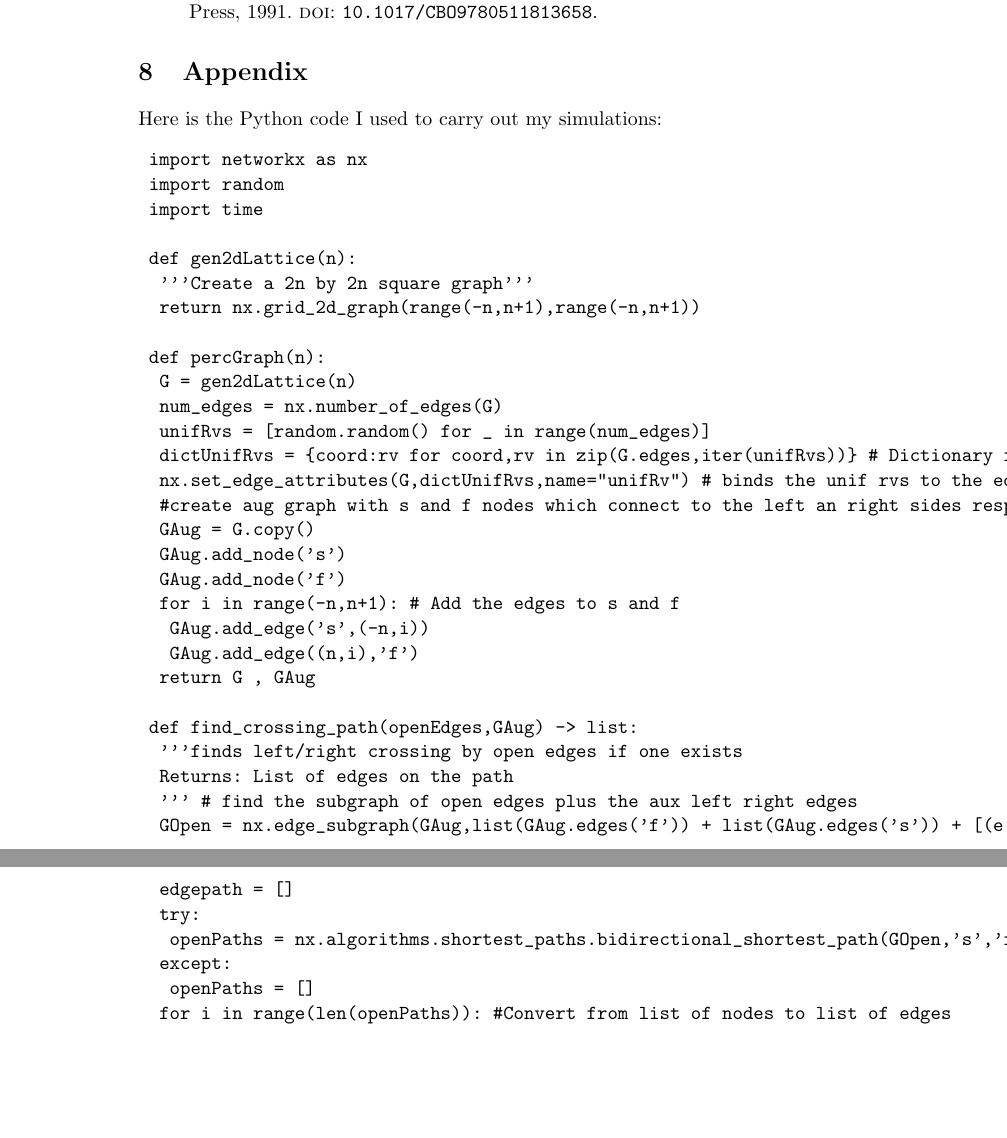
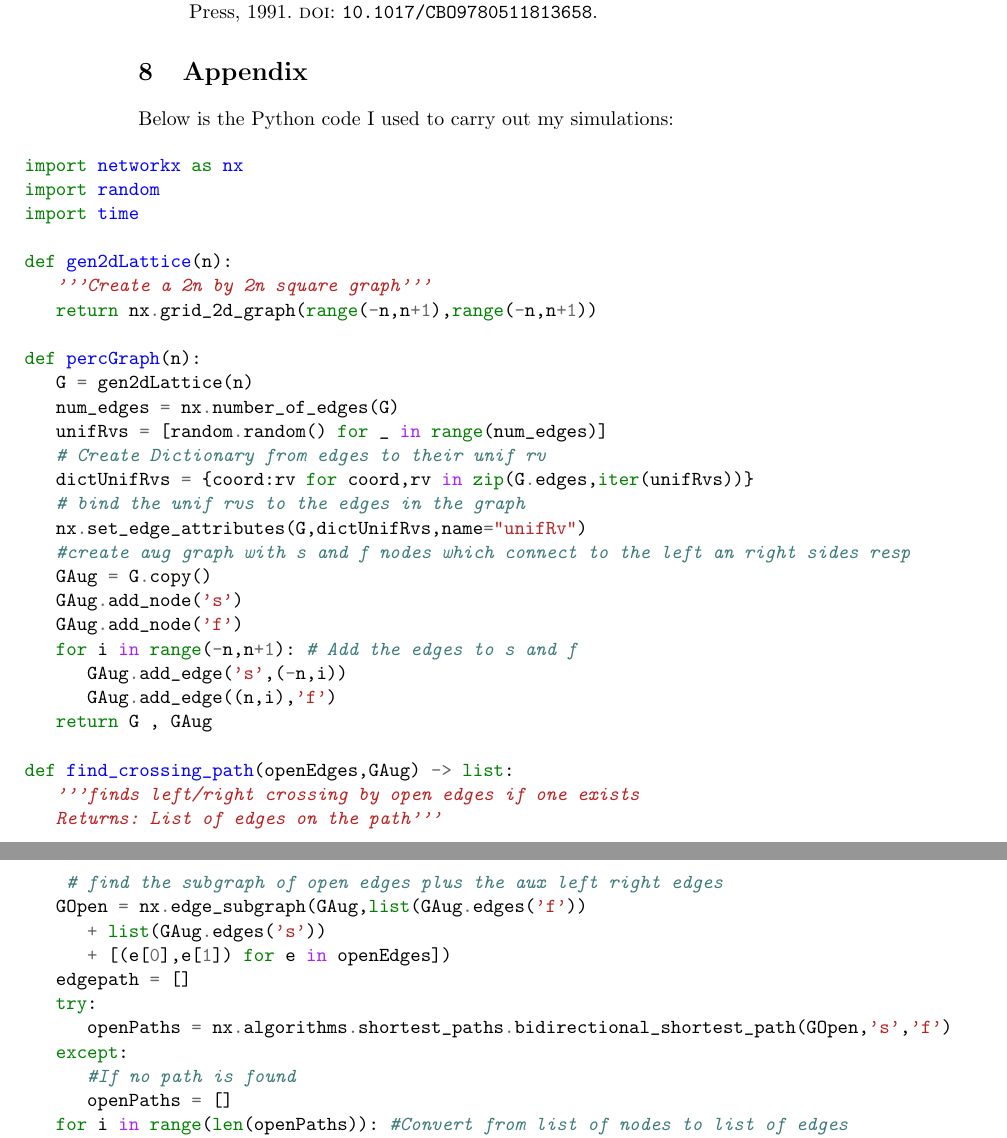
Before and after one commit to JonathanMarriott/percolation-project, a LaTeX document (percolation.tex): two parts of pages 28 and 29 of 30, joined at a grey line, cut so that both start at the same text, the shorter picture padded with empty space. Compiled offline with pdfLaTeX.

Commit message:
Sorting out code and landscape figure formatting

```diff
--- a/percolation.tex
+++ b/percolation.tex
@@ -1,5 +1,7 @@
 \documentclass[a4paper,11pt]{article}
 
+
+\usepackage{minted}
 \usepackage{amsmath}
 \usepackage{amssymb}
 \usepackage{amsthm}
@@ -865,45 +869,13 @@ Discuss the Newman and Ziff paper "A fast Monte Carlo algorithm for site or bond
 \section{Conclusion}
 Is a conclusion necessary for this project?
 
-% \section{Including maths}
-
-% Some maths, like $\varepsilon>0$ or $a_{23}=\alpha^3$, is written in-line. More important or complex maths is displayed on its own line.
-% For example, $$ \lim_{x\to\infty}f(x)=\frac{\pi}{4}.$$
-
-% Sometimes you need multiple lines of maths to line up nicely:
-
-% \begin{align*}
-% f(x+y)&=(x+y,-2(x+y))\\
-% &=(x,-2x)+(y,-2y)\\
-% &=f(x)+f(y),
-% \end{align*}
-
-% and sometimes you want to number lines in an equation
-
-% \begin{align}
-% A^{T} & =\begin{pmatrix}1 & 2\\
-% 3 & 4
-% \end{pmatrix}^{T}\\
-% \label{my_eqn}  & =\begin{pmatrix}1 & 3\\
-% 2 & 4
-% \end{pmatrix}
-% \end{align}
-
-% \section{References and Figures}
-% \LaTeX{} \cite{lamport94} also allows you to cite your sources. For more details on how this can be done, we refer the reader to \cite[sec:~Embedded System]{referencing}. But once you have a bibliography, you can use the cite command easily. Finally we add Figure \ref{fig:logo} to show how to add graphics. Note that we first need to make sure to have the graphic uploaded to Overleaf  or saved in the same folder as your Tex file (whichever is relevant to your case). Notice how the picture was resized using the scale command and that \LaTeX{} determine that the picture looks better above.
-
-% \begin{figure}
-%     \centering
-%     \includegraphics[scale=0.6]{uob.pdf}
-%     \caption{The logo for the University of Bristol}
-%     \label{fig:logo}
-% \end{figure}
 
 \printbibliography
 
 \section{Appendix}
-Here is the Python code I used to carry out my simulations:
-\begin{verbatim}
+Below is the Python code I used to carry out my simulations:
+
+\begin{minted}[tabsize=3,xleftmargin=-80pt]{python}
 	import networkx as nx
 	import random
 	import time
@@ -916,8 +888,10 @@ Here is the Python code I used to carry out my simulations:
 		G = gen2dLattice(n)
 		num_edges = nx.number_of_edges(G)
 		unifRvs = [random.random() for _ in range(num_edges)]
-		dictUnifRvs = {coord:rv for coord,rv in zip(G.edges,iter(unifRvs))} # Dictionary from edges to their unif rv
-		nx.set_edge_attributes(G,dictUnifRvs,name="unifRv") # binds the unif rvs to the edges in the graph
+		# Create Dictionary from edges to their unif rv
+		dictUnifRvs = {coord:rv for coord,rv in zip(G.edges,iter(unifRvs))}
+		# bind the unif rvs to the edges in the graph
+		nx.set_edge_attributes(G,dictUnifRvs,name="unifRv")
 		#create aug graph with s and f nodes which connect to the left an right sides resp
 		GAug = G.copy()
 		GAug.add_node('s')
@@ -929,13 +903,16 @@ Here is the Python code I used to carry out my simulations:
 
 	def find_crossing_path(openEdges,GAug) -> list:
 		'''finds left/right crossing by open edges if one exists
-		Returns: List of edges on the path
-		''' # find the subgraph of open edges plus the aux left right edges
-		GOpen = nx.edge_subgraph(GAug,list(GAug.edges('f')) + list(GAug.edges('s')) + [(e[0],e[1]) for e in openEdges])
+		Returns: List of edges on the path'''
+		 # find the subgraph of open edges plus the aux left right edges
+		GOpen = nx.edge_subgraph(GAug,list(GAug.edges('f'))
+			+ list(GAug.edges('s'))
+			+ [(e[0],e[1]) for e in openEdges])
 		edgepath = []
 		try:
 			openPaths = nx.algorithms.shortest_paths.bidirectional_shortest_path(GOpen,'s','f')
 		except:
+			#If no path is found
 			openPaths = []
 		for i in range(len(openPaths)): #Convert from list of nodes to list of edges
 			edgepath.append((openPaths[i-1],openPaths[i]))
```
Also changed, not shown: percolation.pdf, percolation.tex (6 more changed lines).
